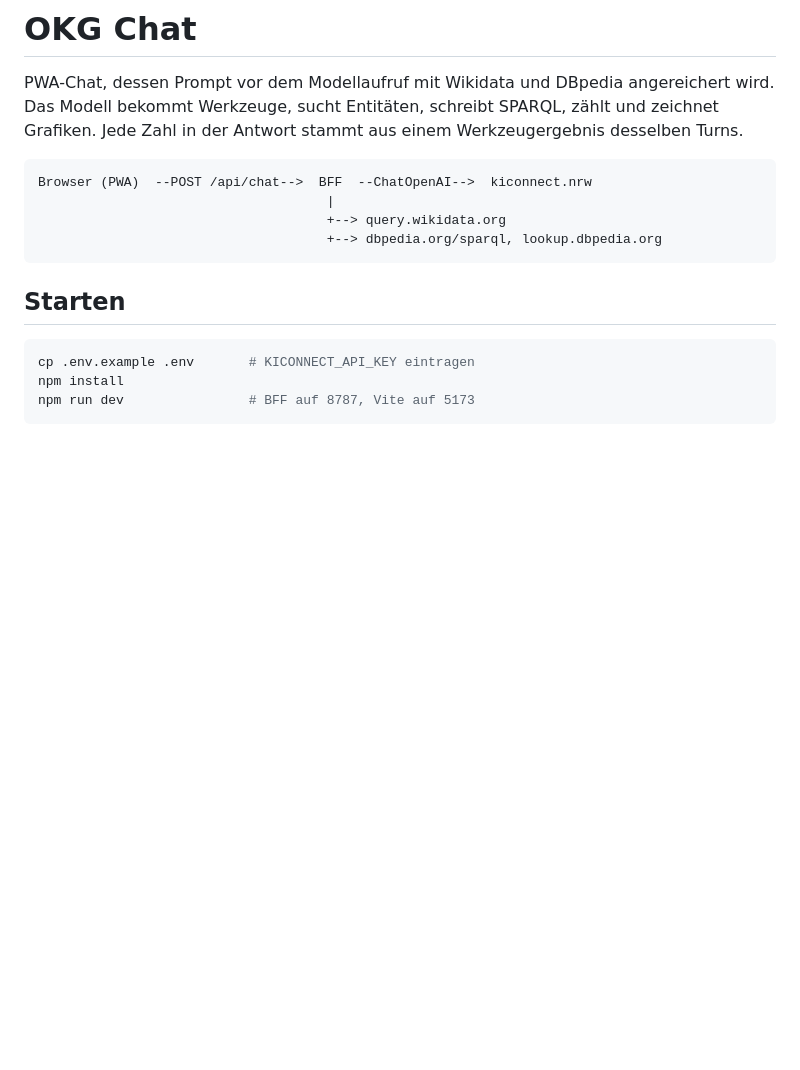
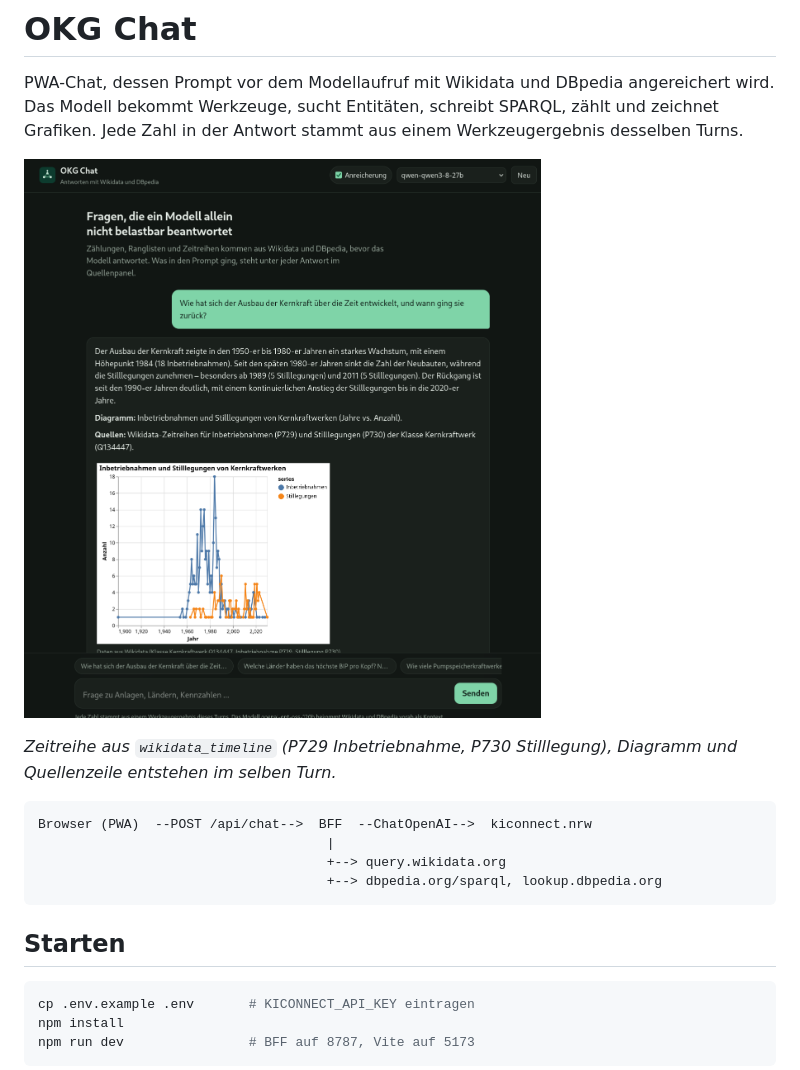
Before and after one commit to idt-office/okg-pwa, a Markdown page: README.md, the part around the change. GitHub-like rendering; pictures changed too: docs/screenshot-kernkraft-zeitreihe.png (added); blank space fills up the shorter version.

Commit message:
README: Screenshot der Kernkraft-Zeitreihe als Einstiegsbild
Das Bild zeigt Frage, Antwort mit Zeitreihendiagramm (Inbetriebnahme P729,
Stilllegung P730) und Quellenzeile; der Text darunter nennt die Quelle.

````diff
--- a/README.md
+++ b/README.md
@@ -4,6 +4,12 @@ PWA-Chat, dessen Prompt vor dem Modellaufruf mit Wikidata und DBpedia
 angereichert wird. Das Modell bekommt Werkzeuge, sucht Entitäten, schreibt
 SPARQL, zählt und zeichnet Grafiken. Jede Zahl in der Antwort stammt aus einem
 Werkzeugergebnis desselben Turns.
+
+![OKG Chat: Frage zum Kernkraftausbau, Antwort mit Zeitreihendiagramm aus
+Wikidata und Quellenzeile unter der Antwort](docs/screenshot-kernkraft-zeitreihe.png)
+
+*Zeitreihe aus `wikidata_timeline` (P729 Inbetriebnahme, P730 Stilllegung),
+Diagramm und Quellenzeile entstehen im selben Turn.*
 
 ```
 Browser (PWA)  --POST /api/chat-->  BFF  --ChatOpenAI-->  kiconnect.nrw
````
